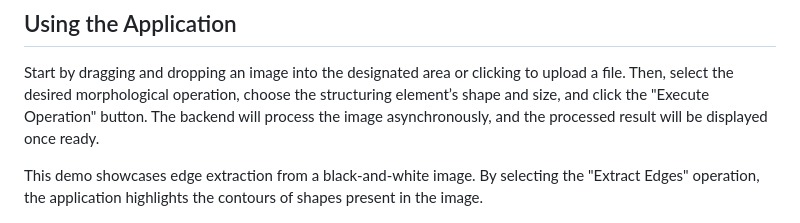
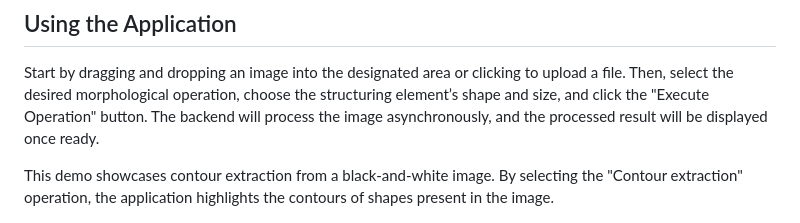
Before and after one commit to Kevinferl98/Morphological_operations, a Markdown page: README.md, the part around the change. Rendered like a GitHub page.

Commit message:
Update demo description from edge to contour extraction

```diff
--- a/README.md
+++ b/README.md
@@ -38,7 +38,7 @@ This command will start the containers for both the Flask web application and Re
 
 Start by dragging and dropping an image into the designated area or clicking to upload a file. Then, select the desired morphological operation, choose the structuring element’s shape and size, and click the "Execute Operation" button. The backend will process the image asynchronously, and the processed result will be displayed once ready.
 
-This demo showcases edge extraction from a black-and-white image. By selecting the "Extract Edges" operation, the application highlights the contours of shapes present in the image.
+This demo showcases contour extraction from a black-and-white image. By selecting the "Contour extraction" operation, the application highlights the contours of shapes present in the image.
 
 <p align="center">
 <img src="Images/contour_extraction.gif" alt="contour_extraction" width="80%"/>
```
